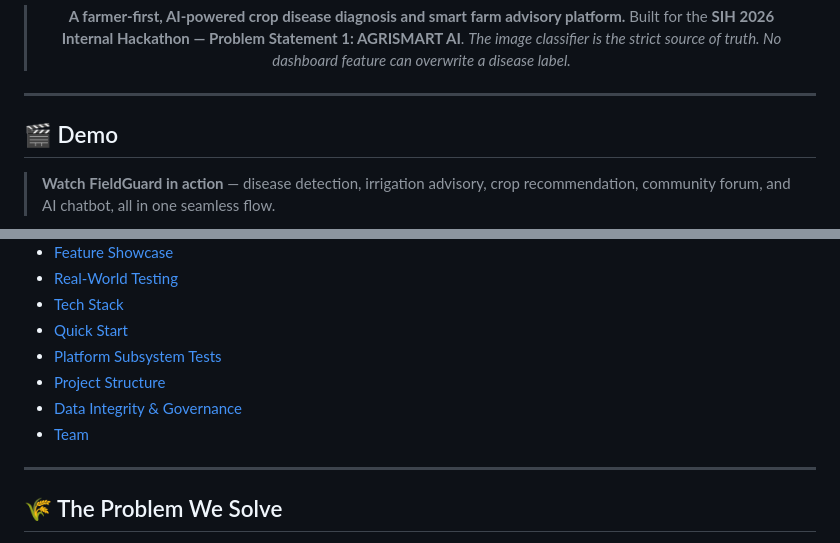
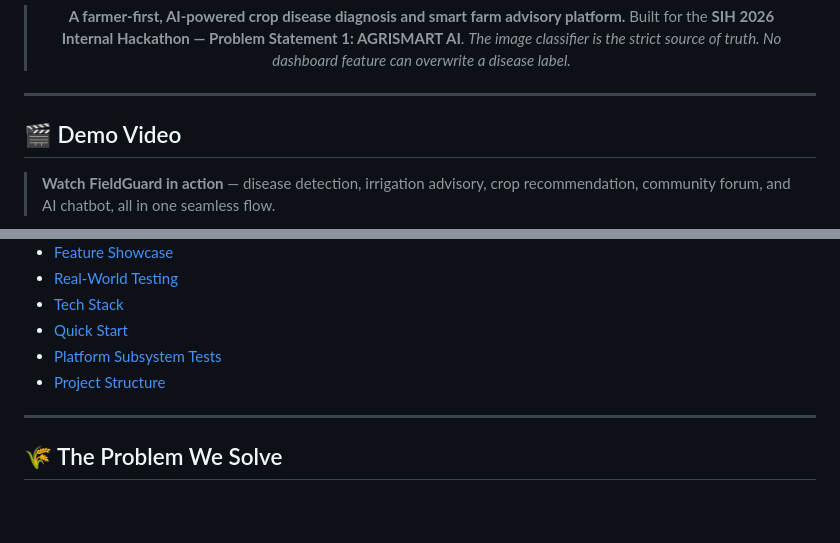
Before and after one commit to Kuldeeep18/AgriSmart_AI, a Markdown page: README.md, 2 parts joined by grey strips. Rendered like a GitHub page; blank space fills up the shorter version.

Commit message:
docs(readme): rename demo heading, add poster grid section

```diff
--- a/README.md
+++ b/README.md
@@ -24,7 +24,7 @@
 
 ---
 
-## 🎬 Demo
+## 🎬 Demo Video
 
 > **Watch FieldGuard in action** — disease detection, irrigation advisory, crop recommendation, community forum, and AI chatbot, all in one seamless flow.
 
@@ -49,8 +68,6 @@
 - [Quick Start](#-quick-start)
 - [Platform Subsystem Tests](#-platform-subsystem-tests)
 - [Project Structure](#-project-structure)
-- [Data Integrity & Governance](#-data-integrity--governance)
-- [Team](#-team)
 
 ---
 
```
Also changed, not shown: other parts of README.md (+19 -0 lines).
